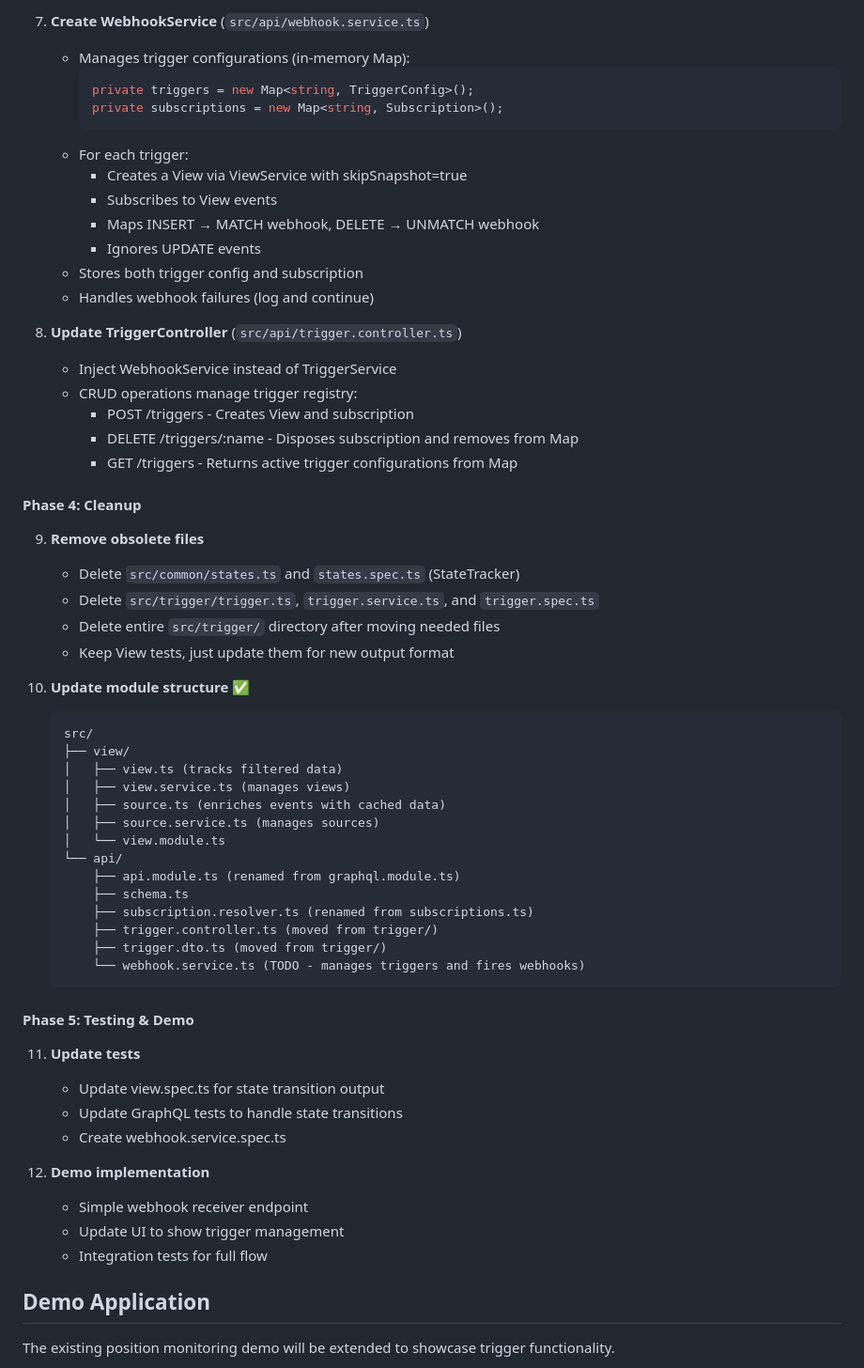
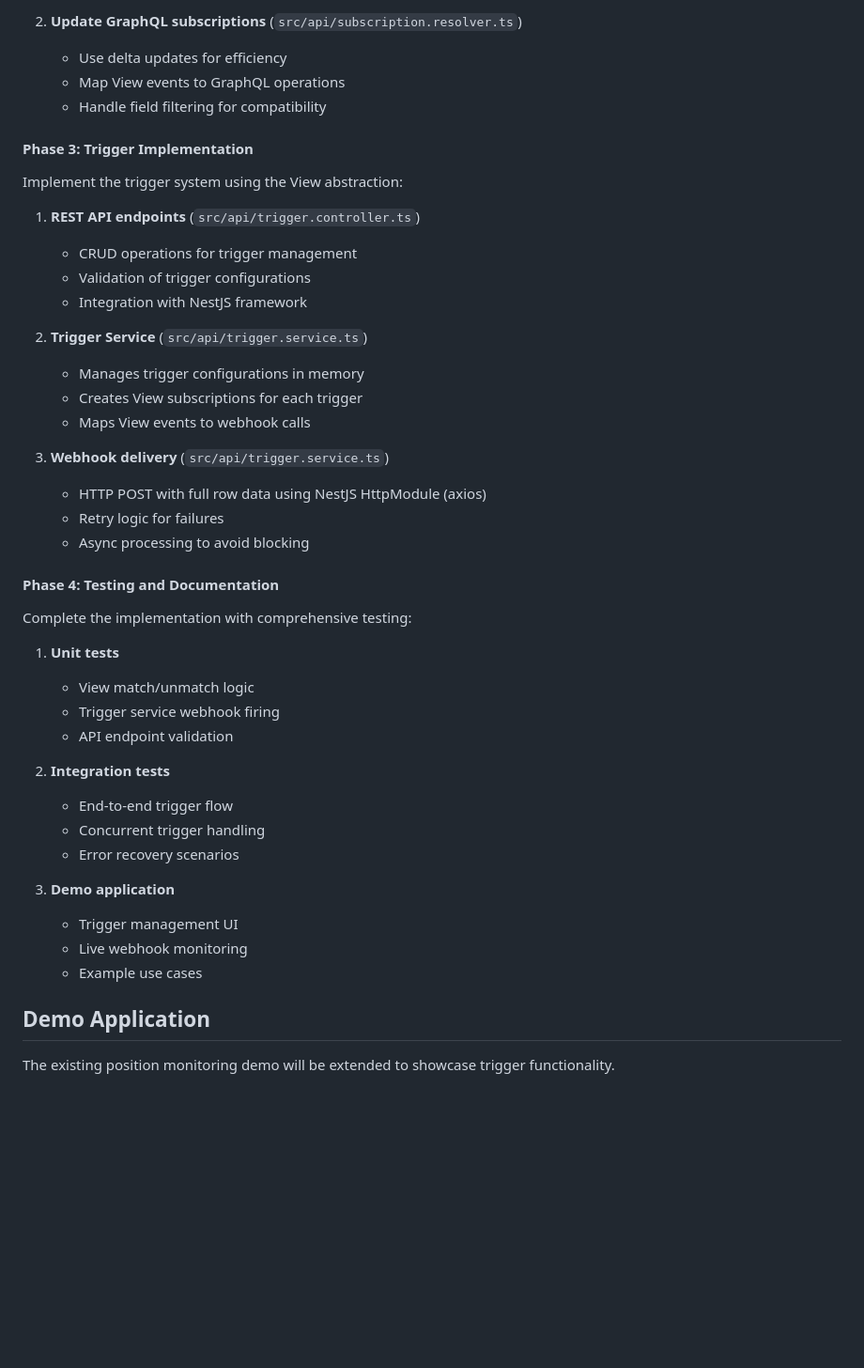
Before and after one commit to tycoworks/tycostream, a Markdown page: docs/features/triggers.md, the part around one of its changes. Shown at 94% size. Drawn GitHub-style; blank space fills up the shorter version.

````diff
--- a/docs/features/triggers.md
+++ b/docs/features/triggers.md
@@ -297,62 +249,46 @@ api/
 
-7. **Create WebhookService** (`src/api/webhook.service.ts`)
-   - Manages trigger configurations (in-memory Map):
-     ```typescript
-     private triggers = new Map<string, TriggerConfig>();
-     private subscriptions = new Map<string, Subscription>();
-     ```
-   - For each trigger:
-     - Creates a View via ViewService with skipSnapshot=true
-     - Subscribes to View events
-     - Maps INSERT → MATCH webhook, DELETE → UNMATCH webhook
-     - Ignores UPDATE events
-   - Stores both trigger config and subscription
-   - Handles webhook failures (log and continue)
+2. **Update GraphQL subscriptions** (`src/api/subscription.resolver.ts`)
+   - Use delta updates for efficiency
+   - Map View events to GraphQL operations
+   - Handle field filtering for compatibility
 
-8. **Update TriggerController** (`src/api/trigger.controller.ts`)
-   - Inject WebhookService instead of TriggerService
-   - CRUD operations manage trigger registry:
-     - POST /triggers - Creates View and subscription
-     - DELETE /triggers/:name - Disposes subscription and removes from Map
-     - GET /triggers - Returns active trigger configurations from Map
+#### Phase 3: Trigger Implementation
 
-#### Phase 4: Cleanup
+Implement the trigger system using the View abstraction:
 
-9. **Remove obsolete files**
-   - Delete `src/common/states.ts` and `states.spec.ts` (StateTracker)
-   - Delete `src/trigger/trigger.ts`, `trigger.service.ts`, and `trigger.spec.ts`
-   - Delete entire `src/trigger/` directory after moving needed files
-   - Keep View tests, just update them for new output format
+1. **REST API endpoints** (`src/api/trigger.controller.ts`)
+   - CRUD operations for trigger management
+   - Validation of trigger configurations
+   - Integration with NestJS framework
 
-10. **Update module structure** ✅
-    ```
-    src/
-    ├── view/
-    │   ├── view.ts (tracks filtered data)
-    │   ├── view.service.ts (manages views)
-    │   ├── source.ts (enriches events with cached data)
-    │   ├── source.service.ts (manages sources)
-    │   └── view.module.ts
-    └── api/
-        ├── api.module.ts (renamed from graphql.module.ts)
-        ├── schema.ts
-        ├── subscription.resolver.ts (renamed from subscriptions.ts)
-        ├── trigger.controller.ts (moved from trigger/)
-        ├── trigger.dto.ts (moved from trigger/)
-        └── webhook.service.ts (TODO - manages triggers and fires webhooks)
-    ```
+2. **Trigger Service** (`src/api/trigger.service.ts`)
+   - Manages trigger configurations in memory
+   - Creates View subscriptions for each trigger
+   - Maps View events to webhook calls
 
-#### Phase 5: Testing & Demo
+3. **Webhook delivery** (`src/api/trigger.service.ts`)
+   - HTTP POST with full row data using NestJS HttpModule (axios)
+   - Retry logic for failures
+   - Async processing to avoid blocking
 
-11. **Update tests**
-    - Update view.spec.ts for state transition output
-    - Update GraphQL tests to handle state transitions
-    - Create webhook.service.spec.ts
+#### Phase 4: Testing and Documentation
 
-12. **Demo implementation**
-    - Simple webhook receiver endpoint
-    - Update UI to show trigger management
-    - Integration tests for full flow
+Complete the implementation with comprehensive testing:
+
+1. **Unit tests**
+   - View match/unmatch logic
+   - Trigger service webhook firing
+   - API endpoint validation
+
+2. **Integration tests**
+   - End-to-end trigger flow
+   - Concurrent trigger handling
+   - Error recovery scenarios
+
+3. **Demo application**
+   - Trigger management UI
+   - Live webhook monitoring
+   - Example use cases
 
 ## Demo Application
 
````
Also changed, not shown: other parts of docs/features/triggers.md (+45 -93 lines).
